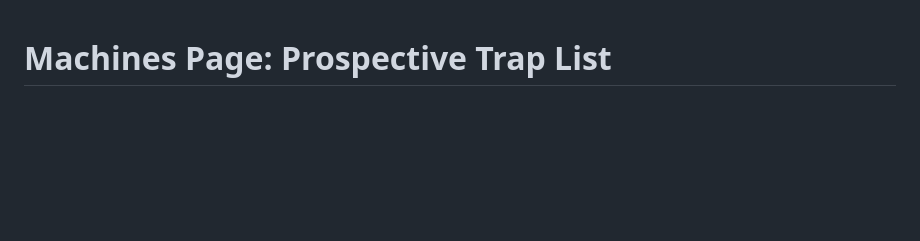
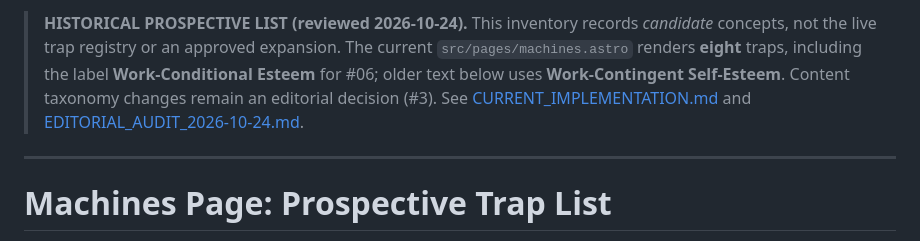
Before and after one commit to BenWassa/faust, a Markdown page: documentation/MACHINES_TRAPS_PROSPECTIVE.md, the part around the change. GitHub-like rendering; blank space fills up the shorter version.

Commit message:
docs: distinguish candidate machine traps from live eight-trap registry (#16)

```diff
--- a/documentation/MACHINES_TRAPS_PROSPECTIVE.md
+++ b/documentation/MACHINES_TRAPS_PROSPECTIVE.md
@@ -1,3 +1,7 @@
+> **HISTORICAL PROSPECTIVE LIST (reviewed 2026-10-24).** This inventory records *candidate* concepts, not the live trap registry or an approved expansion. The current `src/pages/machines.astro` renders **eight** traps, including the label **Work-Conditional Esteem** for #06; older text below uses **Work-Contingent Self-Esteem**. Content taxonomy changes remain an editorial decision (#3). See [CURRENT_IMPLEMENTATION.md](CURRENT_IMPLEMENTATION.md) and [EDITORIAL_AUDIT_2026-10-24.md](EDITORIAL_AUDIT_2026-10-24.md).
+
+---
+
 # Machines Page: Prospective Trap List
 
 Source: distilled from the NotebookLM mapping you shared (surveillance-driven / career-centric work cultures).
```
